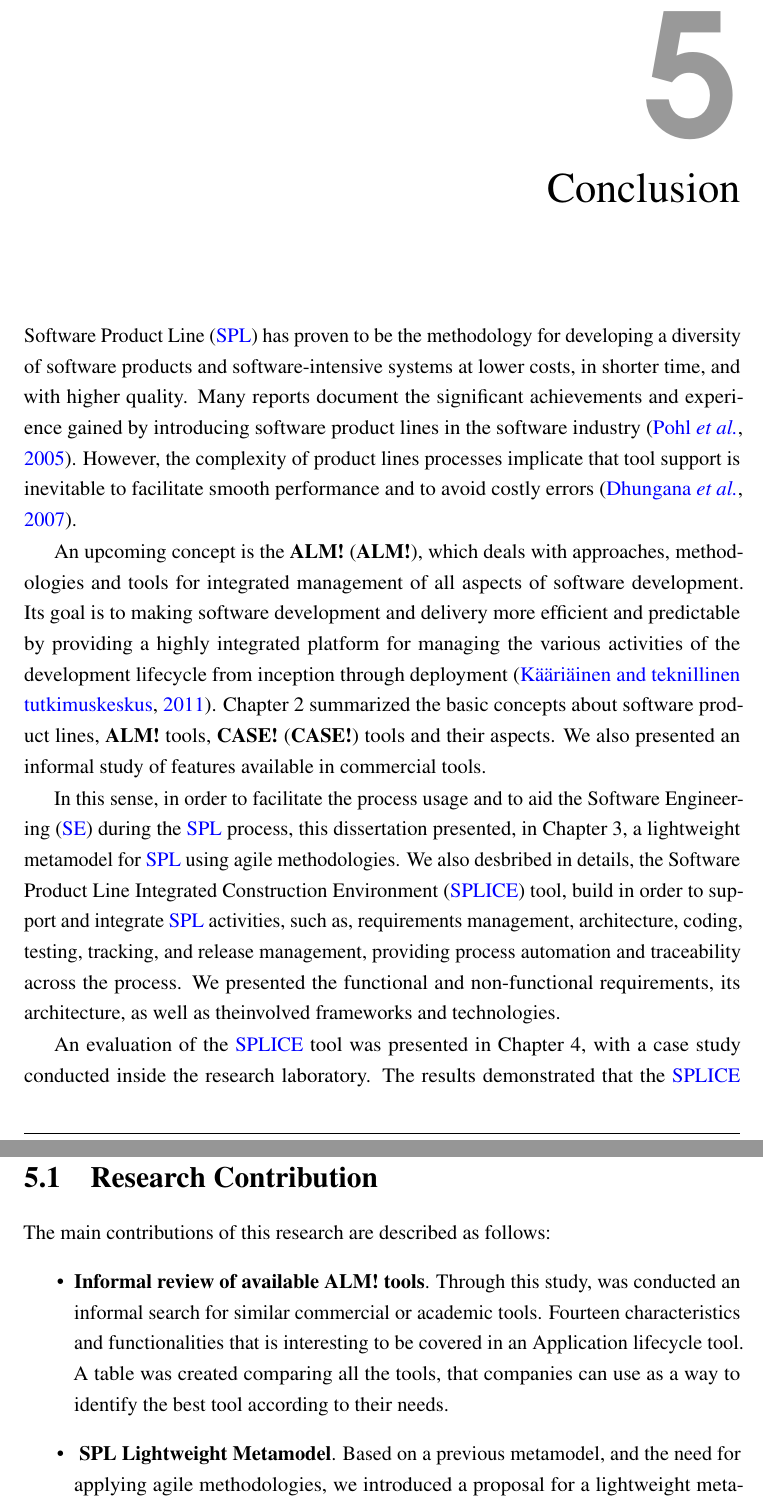
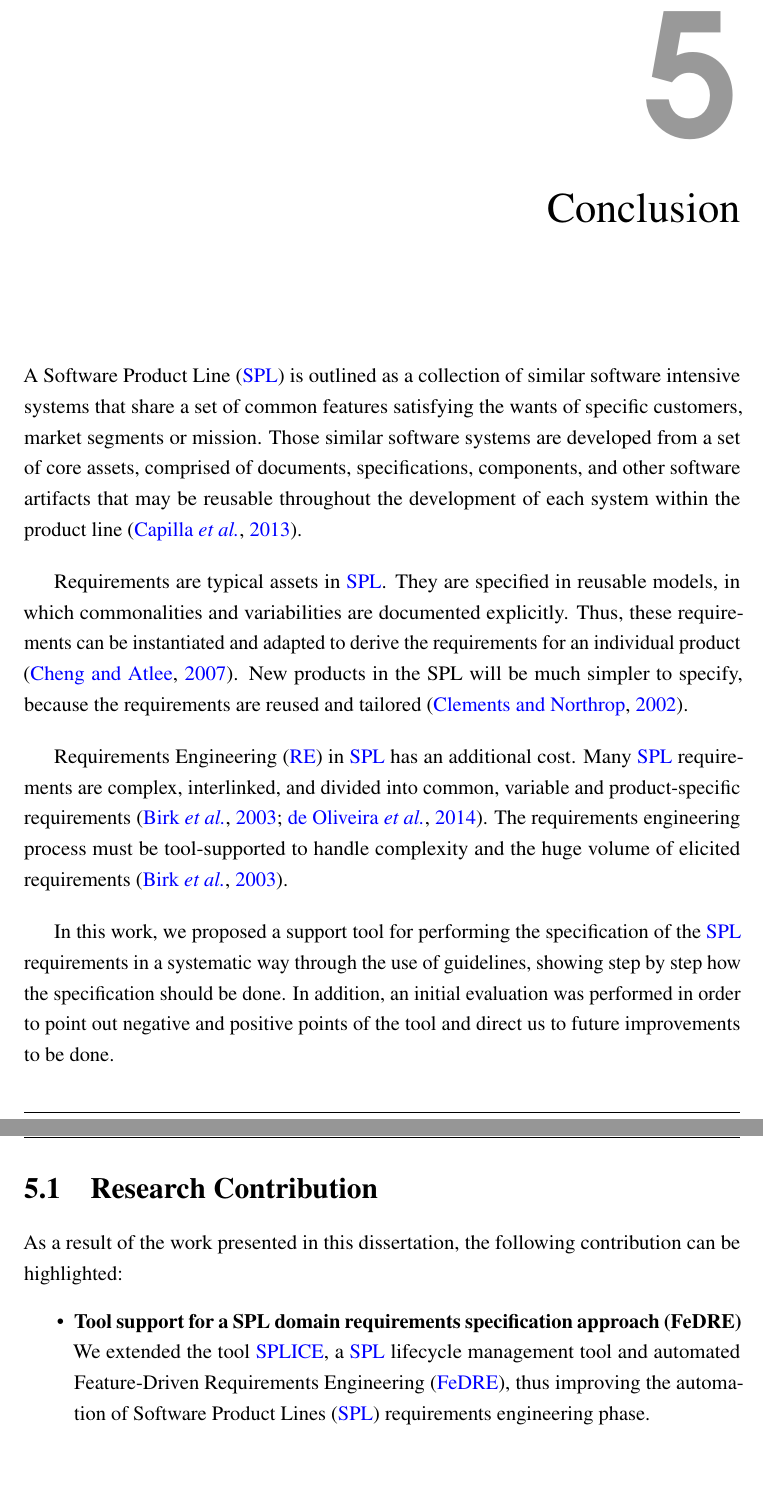
Before and after one commit to karlamalta/ProjetoFinalLaTeX, a LaTeX thesis (main.tex, which reads chapters/conclusion/main.tex): two parts of pages 61 and 62 of 73 before the commit and two parts of pages 61 and 62 of 71 after it, joined at a grey line, cut so that both start at the same text. The pictures show the PDF file document.pdf that the author committed with the source.

Commit message:
Chapter 5

```diff
--- a/chapters/conclusion/main.tex
+++ b/chapters/conclusion/main.tex
@@ -1,28 +1,42 @@
 \chapter{Conclusion}
 \label{ch:conclusion}
 
-\acf{SPL} has proven to be the methodology for developing a diversity of software products and software-intensive systems at lower costs, in shorter time, and with higher quality. Many reports document the significant achievements and experience gained by introducing software product lines in the software industry \citep{Pohl2005}. However, the complexity of product lines processes implicate that tool support is inevitable to facilitate smooth performance and to avoid costly errors \citep{Dhungana2007}.
+A \acf{SPL} is outlined as a collection of similar software intensive systems
+that share a set of common features satisfying the wants of specific customers, market segments
+or mission. Those similar software systems are developed from a set of core assets, comprised of
+documents, specifications, components, and other software artifacts that may be reusable throughout
+the development of each system within the product line
+\citep{rafael2013systems}.
 
-An upcoming concept is the \acf{ALM}, which deals with approaches, methodologies and tools for integrated management of all aspects of software development. Its goal is to making software development and delivery more efficient and predictable by providing a highly integrated platform for managing the various activities of the development lifecycle from inception through deployment \citep{kaariainen2011towards}. Chapter 2 summarized the basic concepts about software product lines, \ac{ALM} tools, \ac{CASE} tools and their aspects. We also presented an informal study of features available in commercial tools.
+Requirements are typical assets in \ac{SPL}. They are specified in reusable models,
+in which commonalities and variabilities are documented explicitly. Thus, these
+requirements can be instantiated and adapted to derive the requirements for an
+individual product \citep{cheng2007research}. New products in the SPL will be
+much simpler to specify, because the requirements are reused and tailored
+\citep{clements2002software}.
 
-In this sense, in order to facilitate the process usage and to aid the \acf{SE} during the \ac{SPL} process, this dissertation presented, in Chapter 3, a lightweight metamodel for \ac{SPL} using agile methodologies. We also desbribed in details, the \acf{SPLICE} tool, build in order to support and integrate \ac{SPL} activities, such as, requirements management, architecture, coding, testing, tracking, and release management, providing process automation and traceability across the process. We presented the functional and non-functional requirements, its architecture, as well as theinvolved frameworks and technologies.
+\acf{RE} in \ac{SPL} has an additional cost. Many \ac{SPL} requirements are
+complex, interlinked, and divided into common, variable and product-specific requirements
+\citep{birk2003report,de2014defining}.  The requirements engineering process
+must be tool-supported to handle complexity and the huge volume of elicited requirements
+\citep{birk2003report}.
 
-An evaluation of the \ac{SPLICE} tool was presented in Chapter 4, with a case study conducted inside the research laboratory. The results demonstrated that the \ac{SPLICE} address the traceability problem and was considered useful to all experts.
+In this work, we proposed a support tool for performing the
+specification of the \ac{SPL} requirements in a systematic way through the use of guidelines,
+showing step by step how the specification should be done. In addition, an
+initial evaluation was performed in order to point out negative and positive
+points of the tool and direct us to future improvements to be done.
 
 \section{Research Contribution}
 \label{sc:reserach-contrib}
-The main contributions of this research are described as follows:
+As a result of the work presented in this dissertation, the following contribution can be highlighted:
 \begin{itemize}
-\item  \textbf{Informal review of available \ac{ALM} tools}. Through this study, was conducted an informal search for similar commercial or academic tools. Fourteen characteristics and functionalities that is interesting to be covered in an Application lifecycle tool.  A table was created comparing all the tools, that companies can use as a way to identify the best tool according to their needs.
-
-\item  \textbf{ SPL Lightweight Metamodel}. Based on a previous metamodel, and the need for applying agile methodologies, we introduced a proposal for a lightweight metamodel that represents the interaction among asserts of a \ac{SPL} during its lifecycle.
-\item  \textbf{ SPLICE tool}. To implement the metamodel proposed, it was presented a web-based tool for \ac{SPL} lifecycle management, including the set of functional and non-functional requirements, architecture, frameworks and technologies adopted during its construction.
-\item  \textbf{Case Study}. After the tool development, a case study was performed to evaluate the \ac{SPLICE} tool and gather opinions and critics about the product, to guide further development.
-
+\item \textbf{Tool support for a SPL domain requirements specification approach
+(FeDRE)}
+We extended the tool \ac{SPLICE}, a \ac{SPL} lifecycle management tool
+and automated \acf{FeDRE}, thus improving the automation of Software Product Lines (\ac{SPL})
+requirements engineering phase.
 \end{itemize}
 
 \section{Future Work}
 \label{sc:future-work}
-An initial prototype was developed and evaluated in this work. However, we are aware that some enhancements and features must be implemented, as well as some defects must be fixed. Experts reported some of the enhancements and defects during our survey, and others were left out because they were out of scope of a graduation project. Thus, some important aspects are described as follows:
-
-\begin{itemize}
@@ -38 +42,0 @@ An initial prototype was developed and evaluated in this work. However, we are a
-\end{itemize}
@@ -38,0 +46,3 @@ An initial prototype was developed and evaluated in this work. However, we are a
+In this work, we presented a survey. A more
+detailed evaluation is needed, for example, a controlled experiment or a case
+study with a higher number of respondents in order to provide richer findings for the stakeholders.
```
Also changed, not shown: chapters/experiment/main.tex (+13 -0 lines), document.pdf, main.bbl, chapters/conclusion/main.tex (12 more changed lines), 7 other files.
